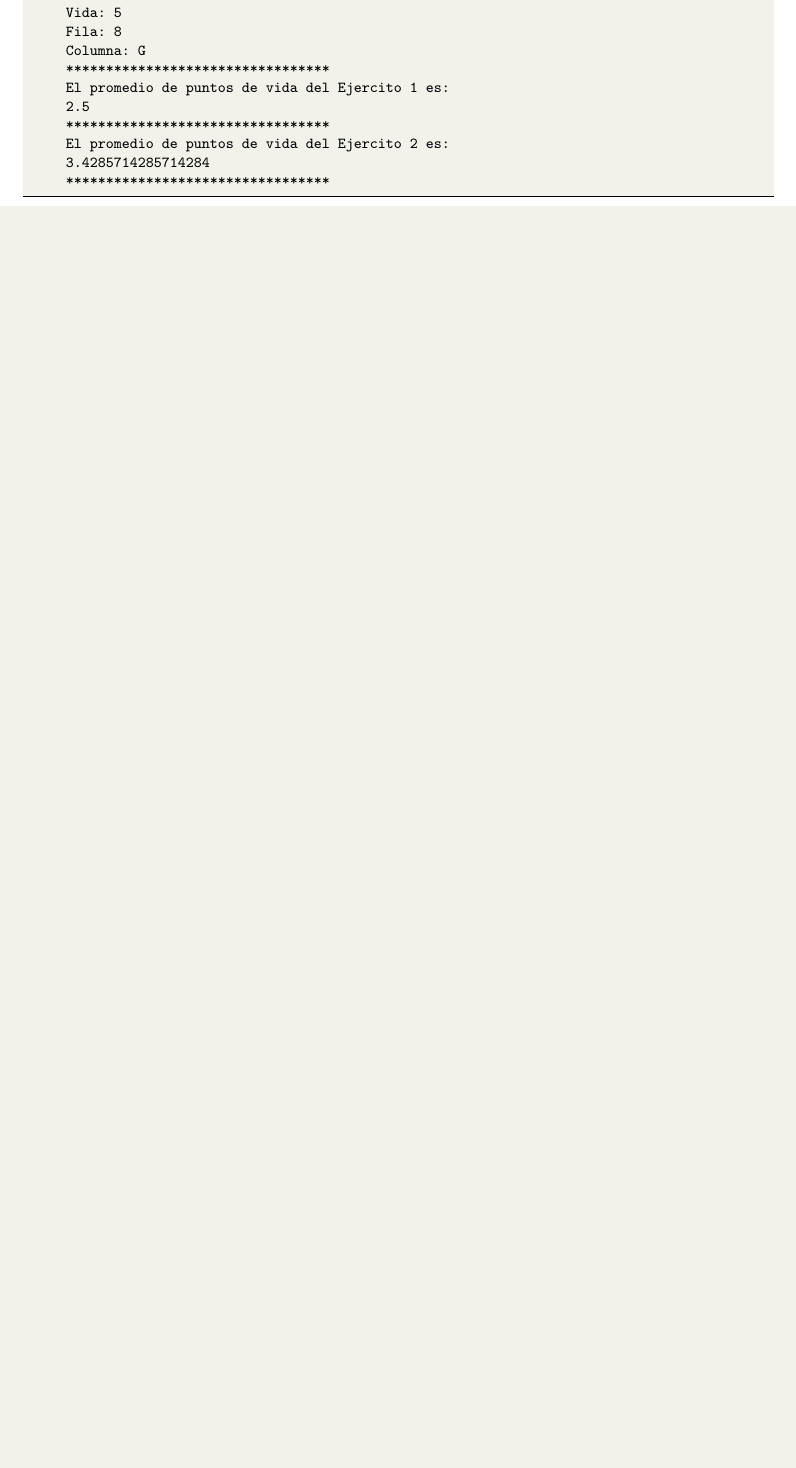
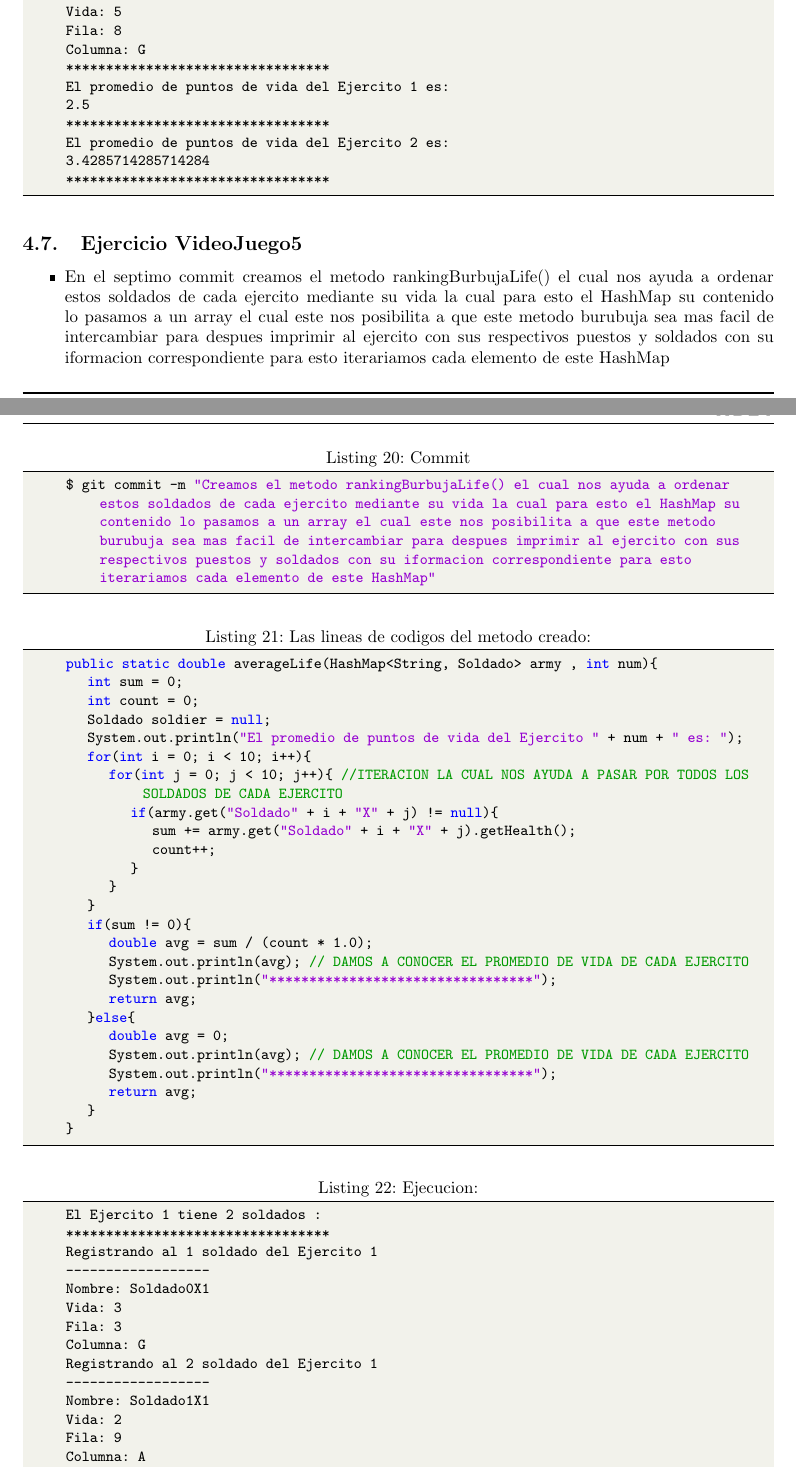
Before and after one commit to VictorMA18/fp2-23b, a LaTeX document (Fase02/Lab08/Latex/Informe08.tex): part of page 17 of 20 before the commit and two parts of pages 17 and 18 of 23 after it, the two joined at a grey line, cut so that both start at the same text, the shorter picture padded with empty space. Compiled offline with pdfLaTeX.

Commit message:
Actualizando informe

```diff
--- a/Fase02/Lab08/Latex/Informe08.tex
+++ b/Fase02/Lab08/Latex/Informe08.tex
@@ -856,3 +856,53 @@
 		*********************************
 
 	\end{lstlisting}
+	\subsection{Ejercicio VideoJuego5}
+	\begin{itemize}
+		\item En el septimo commit creamos el metodo rankingBurbujaLife() el cual nos ayuda a ordenar estos soldados de cada ejercito mediante su vida la cual para esto el HashMap su contenido lo pasamos a un array el cual este nos posibilita a que este metodo burubuja sea mas facil de intercambiar para despues imprimir al ejercito con sus respectivos puestos y soldados con su iformacion correspondiente para esto iterariamos cada elemento de este HashMap
+	\end{itemize}
+	\begin{lstlisting}[language=bash,caption={Commit}][H]
+		$ git commit -m "Creamos el metodo rankingBurbujaLife() el cual nos ayuda a ordenar estos soldados de cada ejercito mediante su vida la cual para esto el HashMap su contenido lo pasamos a un array el cual este nos posibilita a que este metodo burubuja sea mas facil de intercambiar para despues imprimir al ejercito con sus respectivos puestos y soldados con su iformacion correspondiente para esto iterariamos cada elemento de este HashMap"
+	\end{lstlisting}
+	\begin{lstlisting}[language=java,caption={Las lineas de codigos del metodo creado:}][H]
+		public static double averageLife(HashMap<String, Soldado> army , int num){
+			int sum = 0;
+			int count = 0;
+			Soldado soldier = null;
+			System.out.println("El promedio de puntos de vida del Ejercito " + num + " es: ");
+			for(int i = 0; i < 10; i++){
+				for(int j = 0; j < 10; j++){ //ITERACION LA CUAL NOS AYUDA A PASAR POR TODOS LOS SOLDADOS DE CADA EJERCITO
+					if(army.get("Soldado" + i + "X" + j) != null){
+						sum += army.get("Soldado" + i + "X" + j).getHealth();
+						count++;
+					}
+				}
+			}
+			if(sum != 0){
+				double avg = sum / (count * 1.0);
+				System.out.println(avg); // DAMOS A CONOCER EL PROMEDIO DE VIDA DE CADA EJERCITO
+				System.out.println("*********************************");
+				return avg;
+			}else{
+				double avg = 0;
+				System.out.println(avg); // DAMOS A CONOCER EL PROMEDIO DE VIDA DE CADA EJERCITO
+				System.out.println("*********************************");
+				return avg;
+			}
+		}
+	\end{lstlisting}
+	\begin{lstlisting}[language=bash,caption={Ejecucion:}][H]
+		El Ejercito 1 tiene 2 soldados :
+		*********************************
+		Registrando al 1 soldado del Ejercito 1
+		------------------
+		Nombre: Soldado0X1
+		Vida: 3
+		Fila: 3
+		Columna: G
+		Registrando al 2 soldado del Ejercito 1
+		------------------
+		Nombre: Soldado1X1
+		Vida: 2
+		Fila: 9
+		Columna: A
+		El Ejercito 2 tiene 7 soldados :
```
Also changed, not shown: Fase02/Lab08/Latex/Informe08.pdf, Fase02/Lab08/Latex/img/Commit7.png (added), Fase02/Lab08/Latex/Informe08.tex (81 more changed lines), 1 other file.
